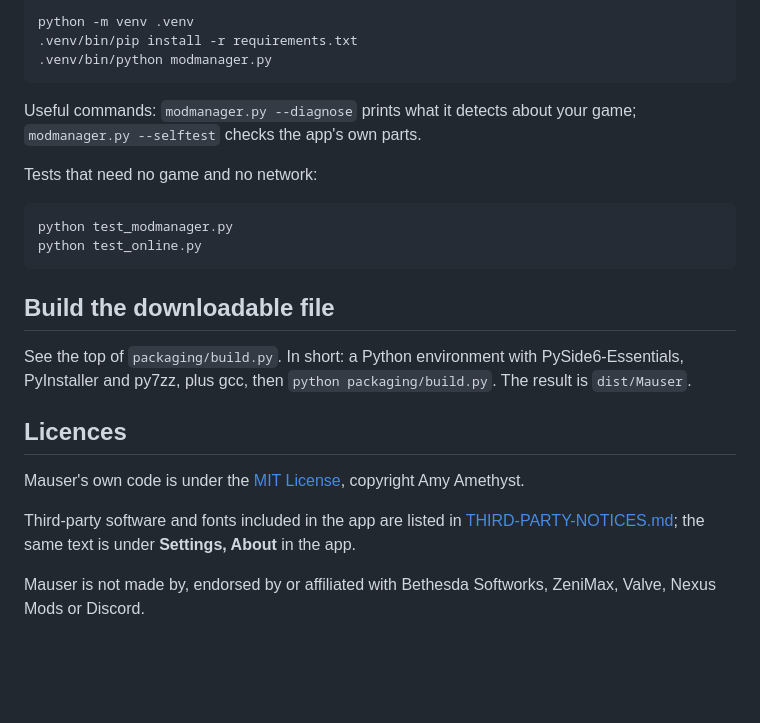
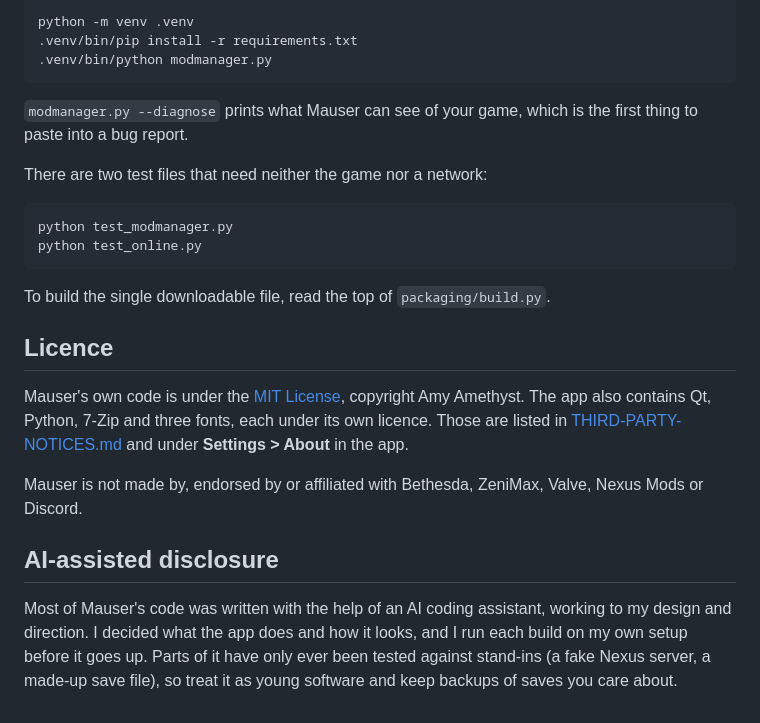
Before and after one commit to TheQuartzite/Mauser, a Markdown page: README.md, the part around one of its changes. Rendered like a GitHub page; blank space fills up the shorter version.

````diff
--- a/README.md
+++ b/README.md
@@ -85,29 +112,37 @@ That creates a `.venv` with PySide6 and adds a menu entry. Or by hand:
 
-    python -m venv .venv
-    .venv/bin/pip install -r requirements.txt
-    .venv/bin/python modmanager.py
+```
+python -m venv .venv
+.venv/bin/pip install -r requirements.txt
+.venv/bin/python modmanager.py
+```
 
-Useful commands: `modmanager.py --diagnose` prints what it detects about your
-game; `modmanager.py --selftest` checks the app's own parts.
+`modmanager.py --diagnose` prints what Mauser can see of your game, which is
+the first thing to paste into a bug report.
 
-Tests that need no game and no network:
+There are two test files that need neither the game nor a network:
 
-    python test_modmanager.py
-    python test_online.py
+```
+python test_modmanager.py
+python test_online.py
+```
 
-## Build the downloadable file
+To build the single downloadable file, read the top of `packaging/build.py`.
 
-See the top of `packaging/build.py`. In short: a Python environment with
-PySide6-Essentials, PyInstaller and py7zz, plus gcc, then
-`python packaging/build.py`. The result is `dist/Mauser`.
-
-## Licences
+## Licence
 
 Mauser's own code is under the [MIT License](LICENSE), copyright Amy Amethyst.
+The app also contains Qt, Python, 7-Zip and three fonts, each under its own
+licence. Those are listed in [THIRD-PARTY-NOTICES.md](THIRD-PARTY-NOTICES.md)
+and under **Settings > About** in the app.
 
-Third-party software and fonts included in the app are listed in
-[THIRD-PARTY-NOTICES.md](THIRD-PARTY-NOTICES.md); the same text is under
-**Settings, About** in the app.
+Mauser is not made by, endorsed by or affiliated with Bethesda, ZeniMax,
+Valve, Nexus Mods or Discord.
 
-Mauser is not made by, endorsed by or affiliated with Bethesda Softworks,
-ZeniMax, Valve, Nexus Mods or Discord.
+## AI-assisted disclosure
+
+Most of Mauser's code was written with the help of an AI coding assistant,
+working to my design and direction. I decided what the app does and how it
+looks, and I run each build on my own setup before it goes up. Parts of it
+have only ever been tested against stand-ins (a fake Nexus server, a made-up
+save file), so treat it as young software and keep backups of saves you care
+about.
````
Also changed, not shown: other parts of README.md (+89 -62 lines), docs/first-run.png (added), docs/installed.png (added).
